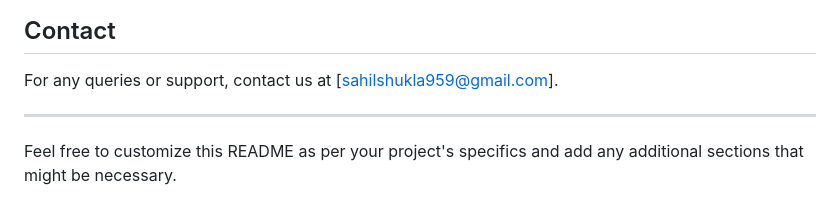
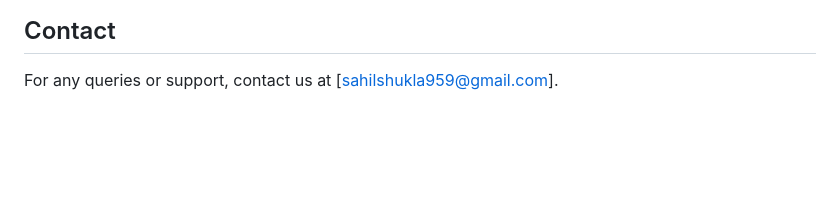
Before and after one commit to sahilshukla3003/PRS-I, a Markdown page: README.md, the part around one of its changes. Drawn GitHub-style; blank space fills up the shorter version.

```diff
--- a/README.md
+++ b/README.md
@@ -108,7 +109,3 @@ This project is licensed under the MIT License. See the [LICENSE](LICENSE) file
 
 ## Contact
 For any queries or support, contact us at [sahilshukla959@gmail.com].
-
----
-
-Feel free to customize this README as per your project's specifics and add any additional sections that might be necessary.
```
Also changed, not shown: other parts of README.md (+1 -0 lines).
